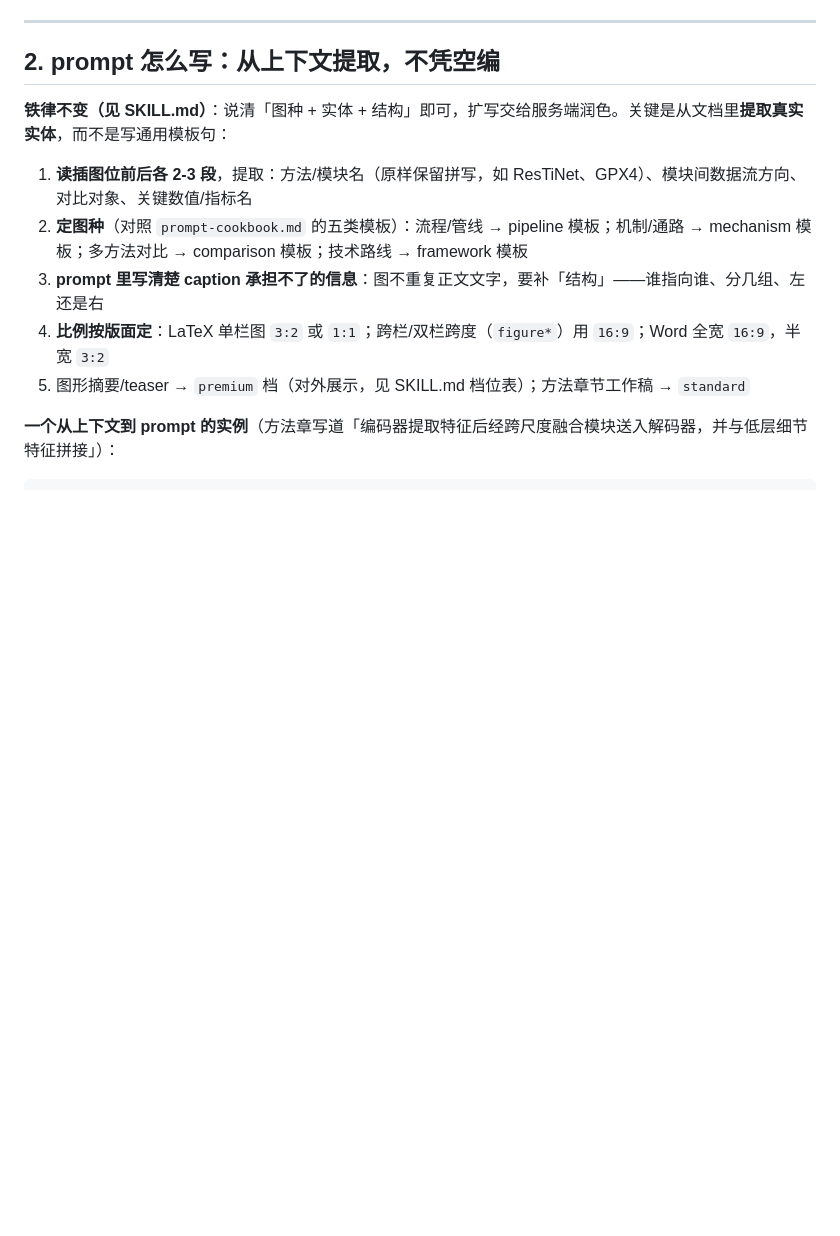
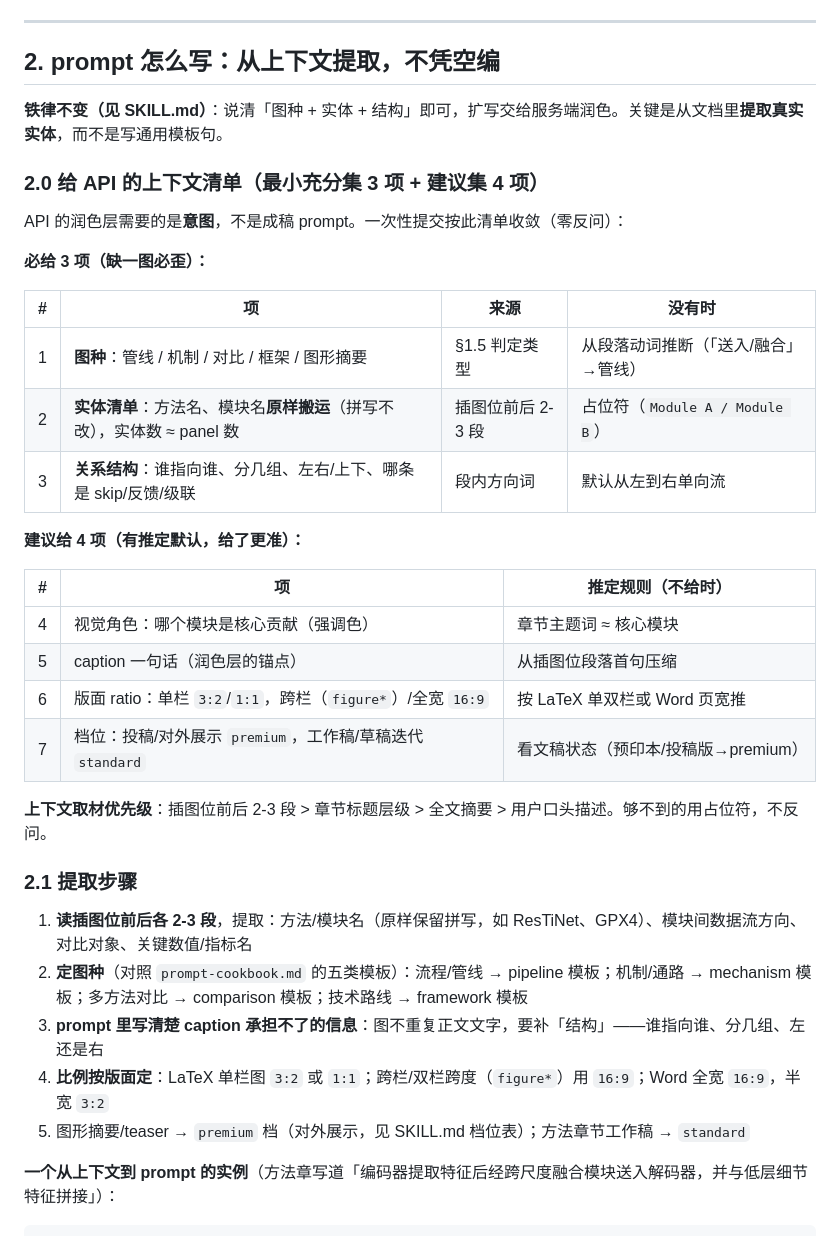
Before and after one commit to zhangmask/promptfigure-skill, a Markdown page: references/document-workflow.md, the part around one of its changes. GitHub-like rendering; blank space fills up the shorter version.

```diff
--- a/references/document-workflow.md
+++ b/references/document-workflow.md
@@ -67,7 +87,32 @@ for i, p in enumerate(doc.paragraphs):
 
 ## 2. prompt 怎么写：从上下文提取，不凭空编
 
-**铁律不变（见 SKILL.md）**：说清「图种 + 实体 + 结构」即可，扩写交给服务端润色。关键是从文档里**提取真实实体**，而不是写通用模板句：
+**铁律不变（见 SKILL.md）**：说清「图种 + 实体 + 结构」即可，扩写交给服务端润色。关键是从文档里**提取真实实体**，而不是写通用模板句。
+
+### 2.0 给 API 的上下文清单（最小充分集 3 项 + 建议集 4 项）
+
+API 的润色层需要的是**意图**，不是成稿 prompt。一次性提交按此清单收敛（零反问）：
+
+**必给 3 项（缺一图必歪）：**
+
+| # | 项 | 来源 | 没有时 |
+|---|---|---|---|
+| 1 | **图种**：管线 / 机制 / 对比 / 框架 / 图形摘要 | §1.5 判定类型 | 从段落动词推断（「送入/融合」→管线） |
+| 2 | **实体清单**：方法名、模块名**原样搬运**（拼写不改），实体数 ≈ panel 数 | 插图位前后 2-3 段 | 占位符（`Module A / Module B`） |
+| 3 | **关系结构**：谁指向谁、分几组、左右/上下、哪条是 skip/反馈/级联 | 段内方向词 | 默认从左到右单向流 |
+
+**建议给 4 项（有推定默认，给了更准）：**
+
+| # | 项 | 推定规则（不给时） |
+|---|---|---|
+| 4 | 视觉角色：哪个模块是核心贡献（强调色） | 章节主题词 ≈ 核心模块 |
+| 5 | caption 一句话（润色层的锚点） | 从插图位段落首句压缩 |
+| 6 | 版面 ratio：单栏 `3:2`/`1:1`，跨栏（`figure*`）/全宽 `16:9` | 按 LaTeX 单双栏或 Word 页宽推 |
+| 7 | 档位：投稿/对外展示 `premium`，工作稿/草稿迭代 `standard` | 看文稿状态（预印本/投稿版→premium） |
+
+**上下文取材优先级**：插图位前后 2-3 段 > 章节标题层级 > 全文摘要 > 用户口头描述。够不到的用占位符，不反问。
+
+### 2.1 提取步骤
 
 1. **读插图位前后各 2-3 段**，提取：方法/模块名（原样保留拼写，如 ResTiNet、GPX4）、模块间数据流方向、对比对象、关键数值/指标名
 2. **定图种**（对照 `prompt-cookbook.md` 的五类模板）：流程/管线 → pipeline 模板；机制/通路 → mechanism 模板；多方法对比 → comparison 模板；技术路线 → framework 模板
```
Also changed, not shown: other parts of references/document-workflow.md (+20 -0 lines).
